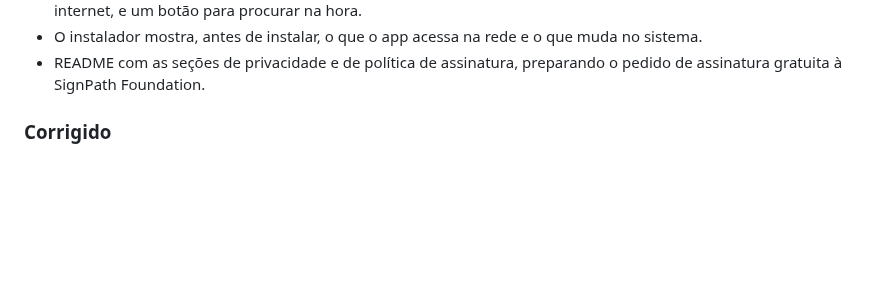
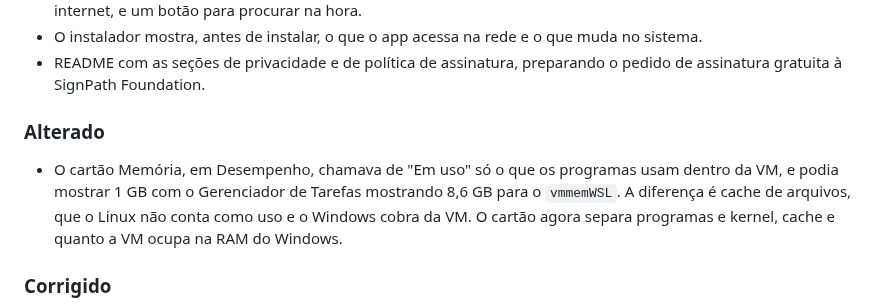
Before and after one commit to SaLuanVitor/toca-do-pinguim, a Markdown page: CHANGELOG.md, the part around one of its changes. GitHub-like rendering; blank space fills up the shorter version.

```diff
--- a/CHANGELOG.md
+++ b/CHANGELOG.md
@@ -27,6 +29,13 @@ e a numeração segue o [versionamento semântico](https://semver.org/lang/pt-BR
 - O instalador mostra, antes de instalar, o que o app acessa na rede e o que muda no sistema.
 - README com as seções de privacidade e de política de assinatura, preparando o pedido de
   assinatura gratuita à SignPath Foundation.
+
+### Alterado
+
+- O cartão Memória, em Desempenho, chamava de "Em uso" só o que os programas usam dentro da
+  VM, e podia mostrar 1 GB com o Gerenciador de Tarefas mostrando 8,6 GB para o `vmmemWSL`.
+  A diferença é cache de arquivos, que o Linux não conta como uso e o Windows cobra da VM. O
+  cartão agora separa programas e kernel, cache e quanto a VM ocupa na RAM do Windows.
 
 ### Corrigido
 
```
Also changed, not shown: other parts of CHANGELOG.md (+4 -1 lines), README.md (+43 -12 lines), docs/capturas/configuracoes.png (deleted), docs/capturas/desempenho.png, docs/capturas/memoria.png (added), docs/capturas/processos.png.
